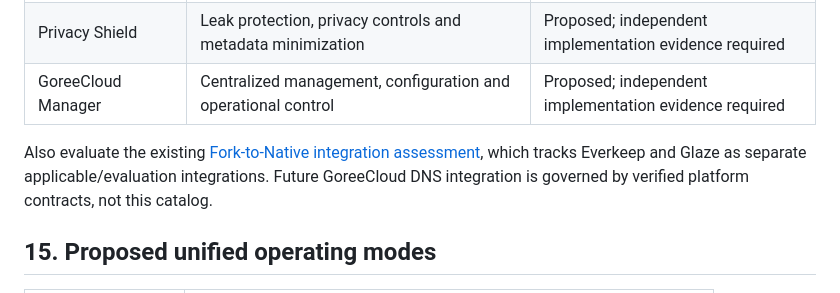
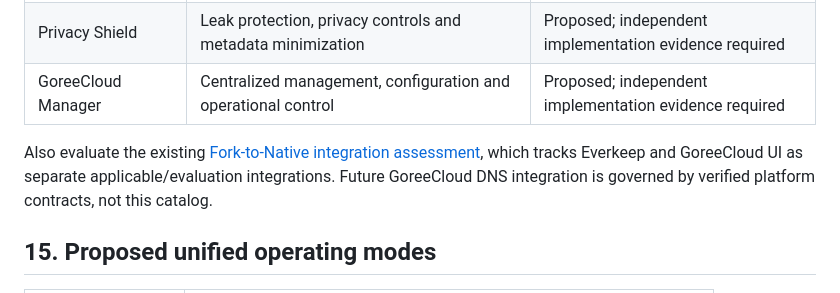
Before and after one commit to GoreeCloud/VPN, a Markdown page: docs/PLANNED-FEATURES.md, the part around the change. Rendered like a GitHub page.

Commit message:
docs: standardize active design authority to GoreeCloud UI

```diff
--- a/docs/PLANNED-FEATURES.md
+++ b/docs/PLANNED-FEATURES.md
@@ -237,7 +237,7 @@ The source specification is arranged into 15 capability domains; the grouped ent
 | Privacy Shield | Leak protection, privacy controls and metadata minimization | Proposed; independent implementation evidence required |
 | GoreeCloud Manager | Centralized management, configuration and operational control | Proposed; independent implementation evidence required |
 
-Also evaluate the existing [Fork-to-Native integration assessment](fork-to-native/INTEGRATIONS.md), which tracks Everkeep and Glaze as separate applicable/evaluation integrations. Future GoreeCloud DNS integration is governed by verified platform contracts, not this catalog.
+Also evaluate the existing [Fork-to-Native integration assessment](fork-to-native/INTEGRATIONS.md), which tracks Everkeep and GoreeCloud UI as separate applicable/evaluation integrations. Future GoreeCloud DNS integration is governed by verified platform contracts, not this catalog.
 
 ## 15. Proposed unified operating modes
 
```
